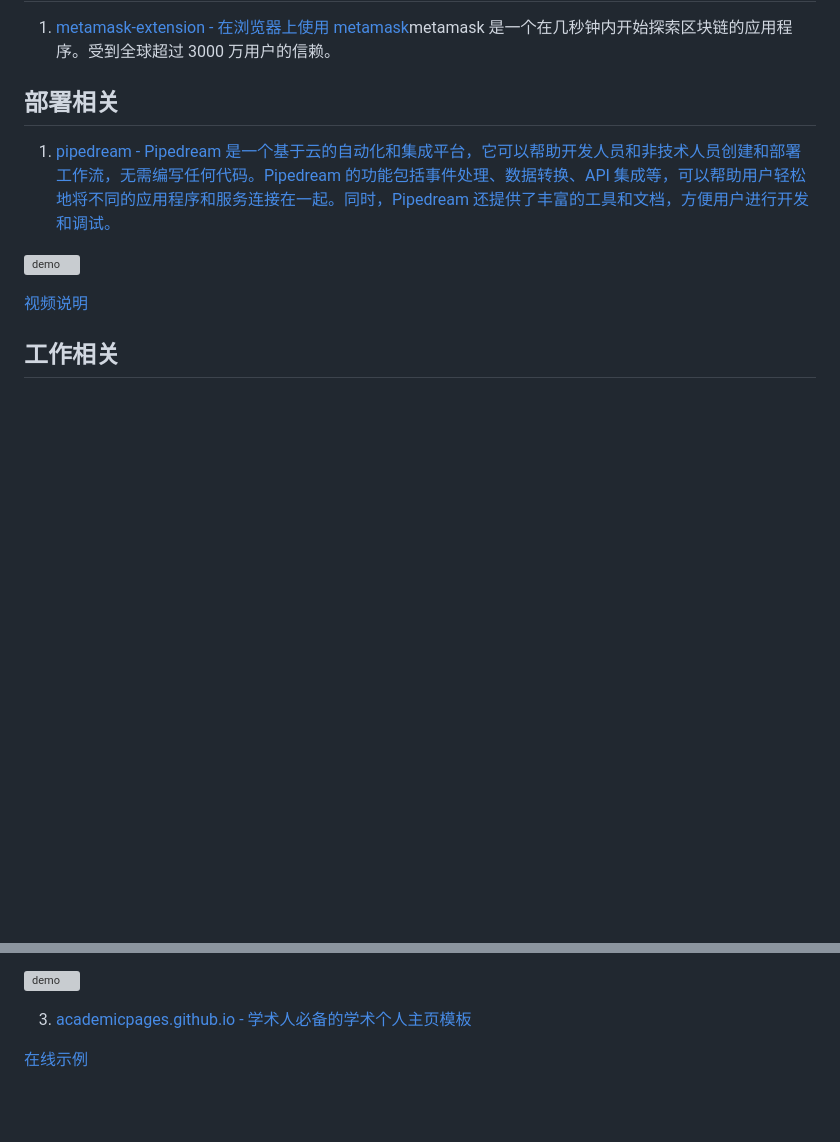
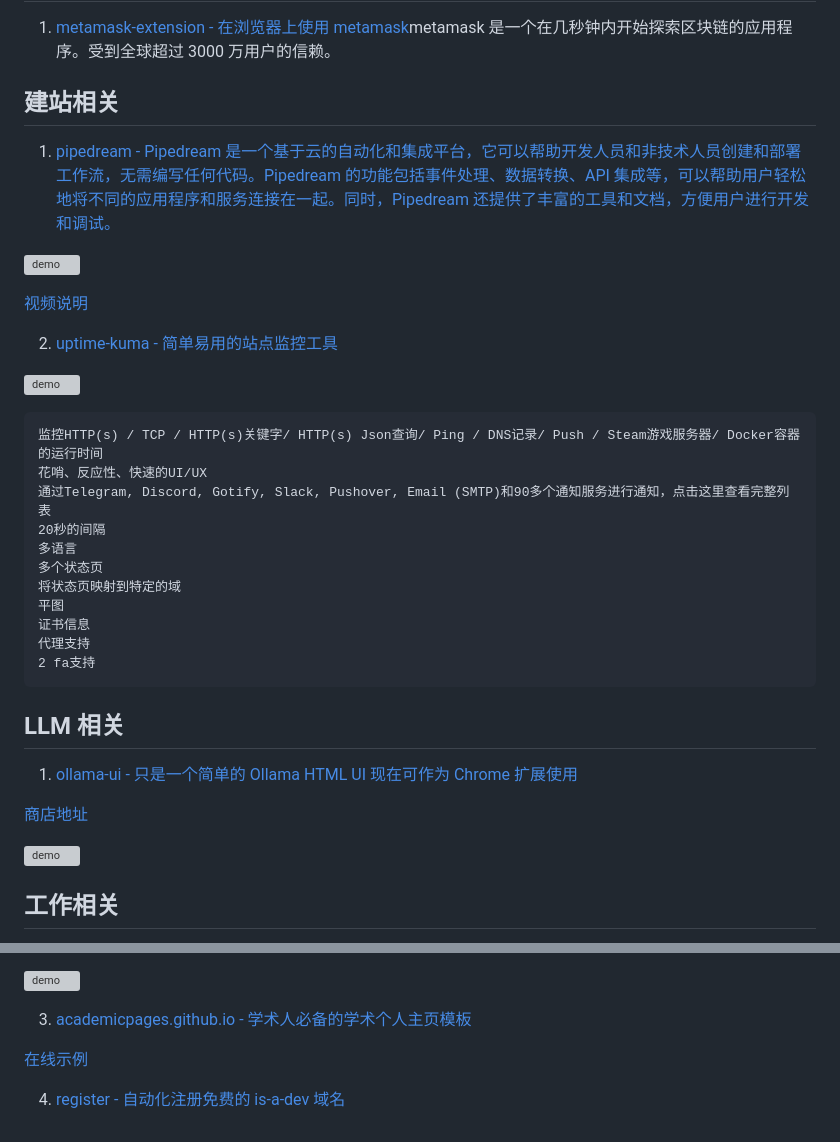
Before and after one commit to mytac/blogs, a Markdown page: 原创/收藏/awesome js 2023-08.md, 2 parts joined by grey strips. Rendered like a GitHub page; blank space fills up the shorter version; grey boxes are pictures that could not be loaded.

Commit message:
update trending 8-29

````diff
--- a/原创/收藏/awesome js 2023-08.md
+++ b/原创/收藏/awesome js 2023-08.md
@@ -21,13 +21,39 @@
 
 1. [metamask-extension - 在浏览器上使用 metamask](https://github.com/MetaMask/metamask-extension)metamask 是一个在几秒钟内开始探索区块链的应用程序。受到全球超过 3000 万用户的信赖。
 
-## 部署相关
+## 建站相关
 
 1. [pipedream - Pipedream 是一个基于云的自动化和集成平台，它可以帮助开发人员和非技术人员创建和部署工作流，无需编写任何代码。Pipedream 的功能包括事件处理、数据转换、API 集成等，可以帮助用户轻松地将不同的应用程序和服务连接在一起。同时，Pipedream 还提供了丰富的工具和文档，方便用户进行开发和调试。](https://github.com/PipedreamHQ/pipedream)
 
 ![demo](https://github.com/PipedreamHQ/pipedream/raw/master/images/hero2.png)
 
 [视频说明](https://www.youtube.com/watch?v=pRHsQyyfYl0)
+
+2. [uptime-kuma - 简单易用的站点监控工具](https://github.com/louislam/uptime-kuma)
+
+![demo](https://user-images.githubusercontent.com/1336778/212262296-e6205815-ad62-488c-83ec-a5b0d0689f7c.jpg)
+
+```
+监控HTTP(s) / TCP / HTTP(s)关键字/ HTTP(s) Json查询/ Ping / DNS记录/ Push / Steam游戏服务器/ Docker容器的运行时间
+花哨、反应性、快速的UI/UX
+通过Telegram, Discord, Gotify, Slack, Pushover, Email (SMTP)和90多个通知服务进行通知，点击这里查看完整列表
+20秒的间隔
+多语言
+多个状态页
+将状态页映射到特定的域
+平图
+证书信息
+代理支持
+2 fa支持
+```
+
+## LLM 相关
+
+1. [ollama-ui - 只是一个简单的 Ollama HTML UI 现在可作为 Chrome 扩展使用](https://github.com/ollama-ui/ollama-ui)
+
+[商店地址](https://chrome.google.com/webstore/detail/ollama-ui/cmgdpmlhgjhoadnonobjeekmfcehffco)
+
+![demo](https://github.com/ollama-ui/ollama-ui/raw/main/screenshot.png?raw=true)
 
 ## 工作相关
 
@@ -49,3 +75,5 @@
 3. [academicpages.github.io - 学术人必备的学术个人主页模板](https://github.com/academicpages/academicpages.github.io)
 
 [在线示例](https://academicpages.github.io/)
+
+4. [register - 自动化注册免费的 is-a-dev 域名](https://github.com/is-a-dev/register)
````
Also changed, not shown: 2 other files.
